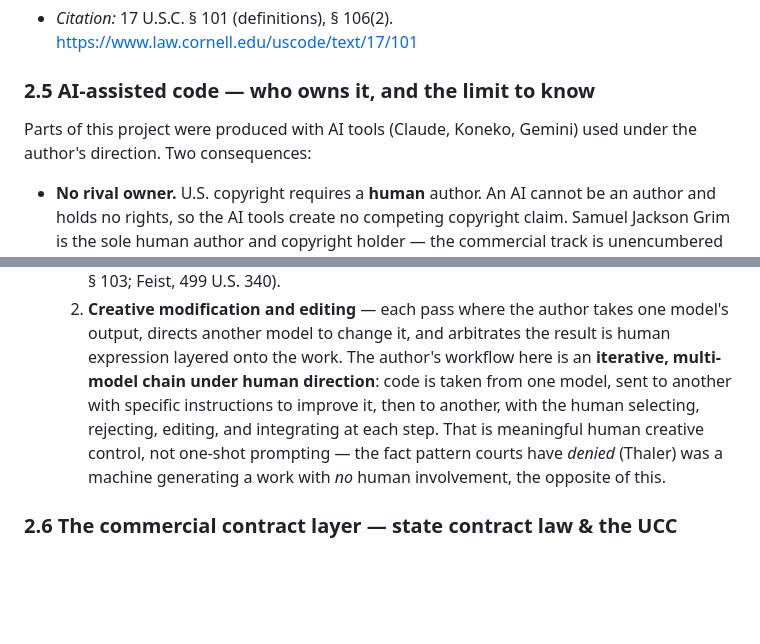
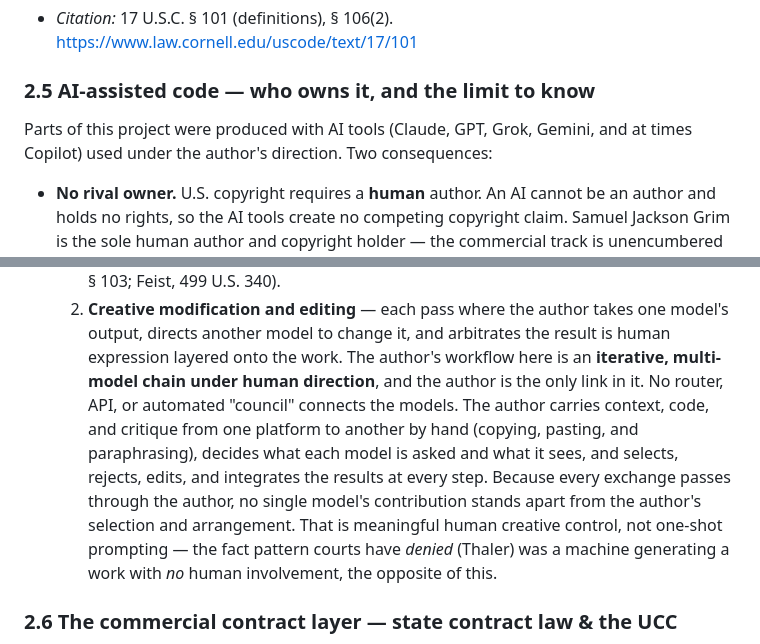
Before and after one commit to SamuelJacksonGrim/grim-resonance-family, a Markdown page: legal/LEGAL-BASIS.md, 2 parts joined by grey strips. Drawn GitHub-style; blank space fills up the shorter version.

Commit message:
Legal: tool list Claude, GPT, Grok, Gemini, and at times Copilot; describe the hand-carried relay
Co-Authored-By: Claude Opus 5.5 <noreply@anthropic.com>
Claude-Session: https://claude.ai/code/session_019n71fjETJh5s1qFnn4aCa3

```diff
--- a/legal/LEGAL-BASIS.md
+++ b/legal/LEGAL-BASIS.md
@@ -89,7 +89,7 @@ condition, for a fee.
 
 ### 2.5 AI-assisted code — who owns it, and the limit to know
 
-Parts of this project were produced with AI tools (Claude, Koneko, Gemini) used
+Parts of this project were produced with AI tools (Claude, GPT, Grok, Gemini, and at times Copilot) used
 under the author's direction. Two consequences:
 
 - **No rival owner.** U.S. copyright requires a **human** author. An AI cannot be
@@ -111,9 +111,13 @@ under the author's direction. Two consequences:
      model's output, directs another model to change it, and arbitrates the
      result is human expression layered onto the work.
   The author's workflow here is an **iterative, multi-model chain under human
-  direction**: code is taken from one model, sent to another with specific
-  instructions to improve it, then to another, with the human selecting,
-  rejecting, editing, and integrating at each step. That is meaningful human
+  direction**, and the author is the only link in it. No router, API, or
+  automated "council" connects the models. The author carries context, code,
+  and critique from one platform to another by hand (copying, pasting, and
+  paraphrasing), decides what each model is asked and what it sees, and
+  selects, rejects, edits, and integrates the results at every step. Because
+  every exchange passes through the author, no single model's contribution
+  stands apart from the author's selection and arrangement. That is meaningful human
   creative control, not one-shot prompting — the fact pattern courts have
   *denied* (Thaler) was a machine generating a work with *no* human involvement,
   the opposite of this.
```
